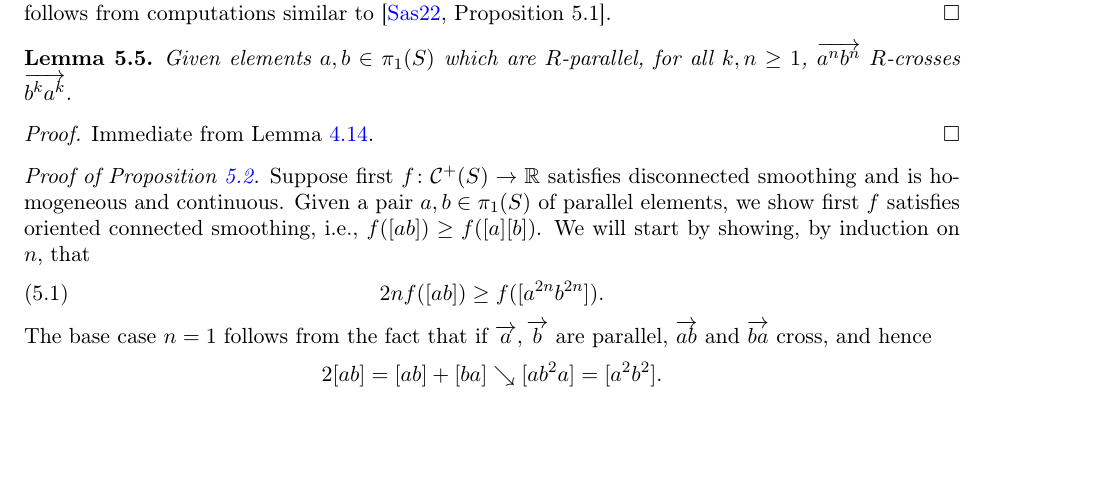
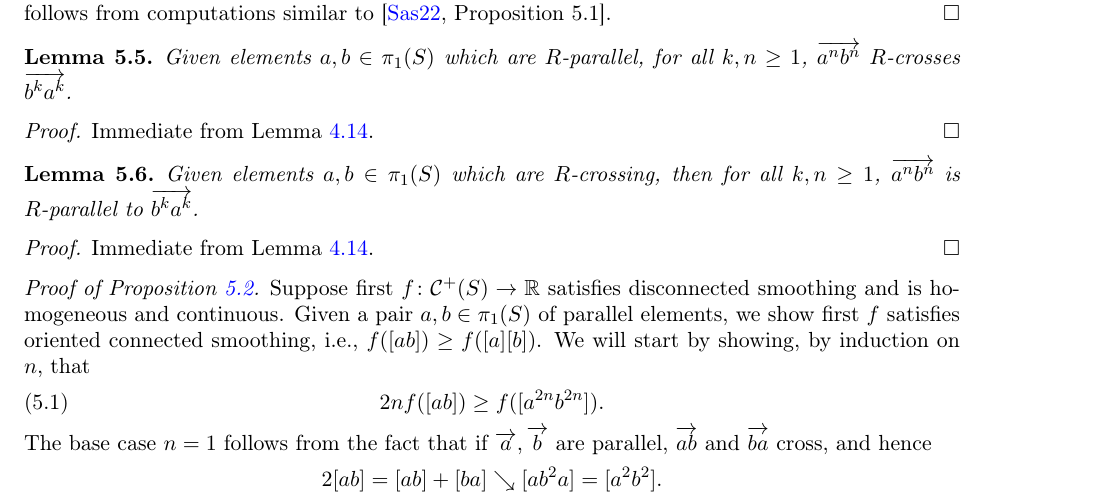
Before and after one commit to dpthurst/Currents-and-intersections, a LaTeX paper (Intersections.tex, which reads boxes.tex): part of page 29 of 76 before the commit and part of page 29 of 77 after it, cut so that both start at the same text, the shorter picture padded with empty space. Compiled offline with pdfLaTeX.

Commit message:
Update on Overleaf.

```diff
--- a/boxes.tex
+++ b/boxes.tex
@@ -103,6 +103,17 @@ in the weak$^*$-topology of geodesic currents, where $\mu_{g}$ denotes the geode
 \begin{proof}
   Immediate from Lemma~\ref{lem:righthandedfoundation}.
 \end{proof}
+
+\begin{lemma}
+  Given elements $a,b \in \pi_1(S)$ which are $R$-crossing, then for all
+  $k,n \ge 1$, $\ora{a^n
+  b^n}$ is $R$-parallel to $\ora{b^k a^k}$.
+\label{lem:anbn_vs_bkak_parallel}
+\end{lemma}
+\begin{proof}
+  Immediate from Lemma~\ref{lem:righthandedfoundation}.
+\end{proof}
+
 \begin{proof}[Proof of Proposition~\ref{prop:cont_conn_disc}]
 Suppose first $f \colon \Curves^+(S) \to \mathbb{R}$ satisfies disconnected smoothing and is homogeneous and continuous.
 Given a pair $a, b \in \pi_1(S)$ of parallel elements, we show first $f$ satisfies oriented connected smoothing, i.e., $f([ab]) \geq f([a][b])$.
```
Also changed, not shown: boxes.tex (9 more changed lines).
